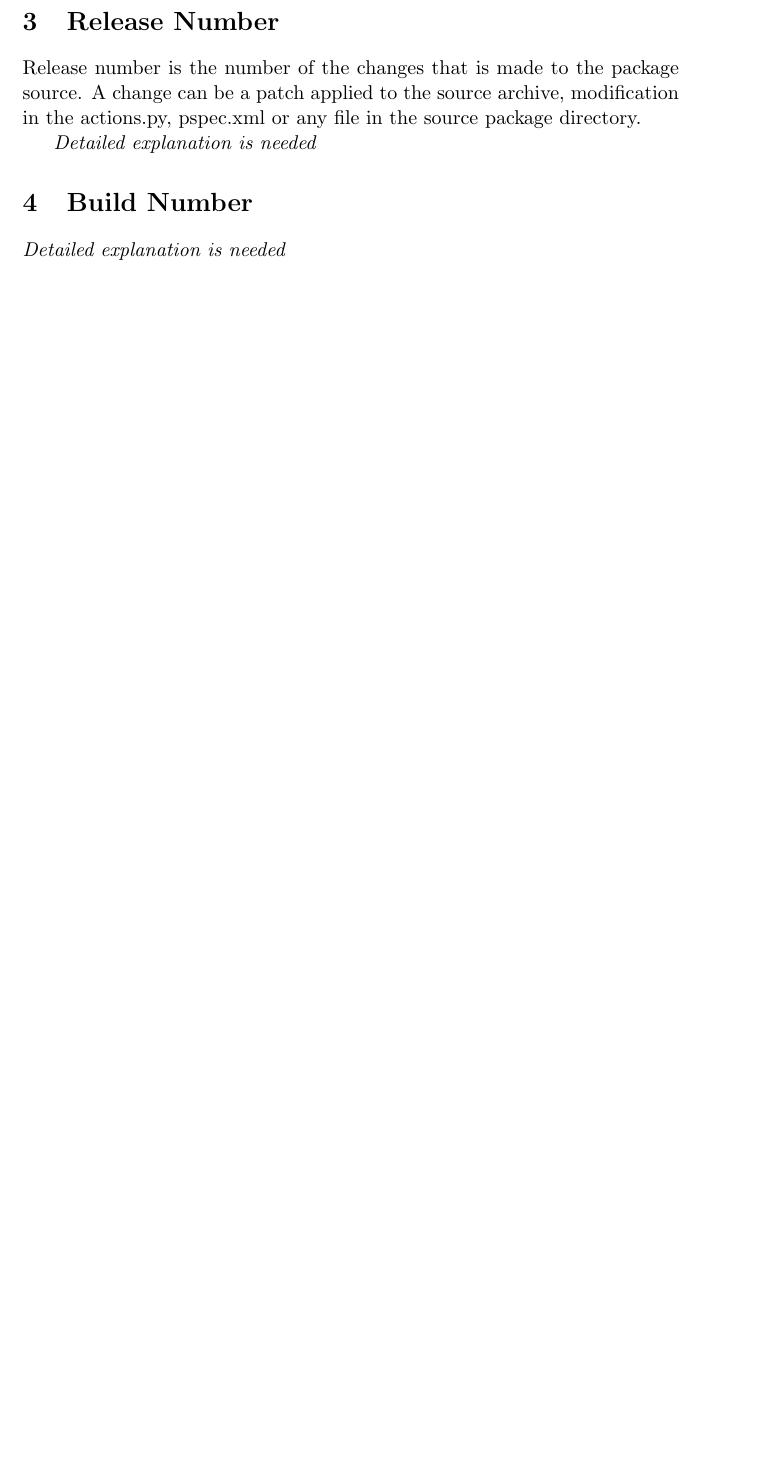
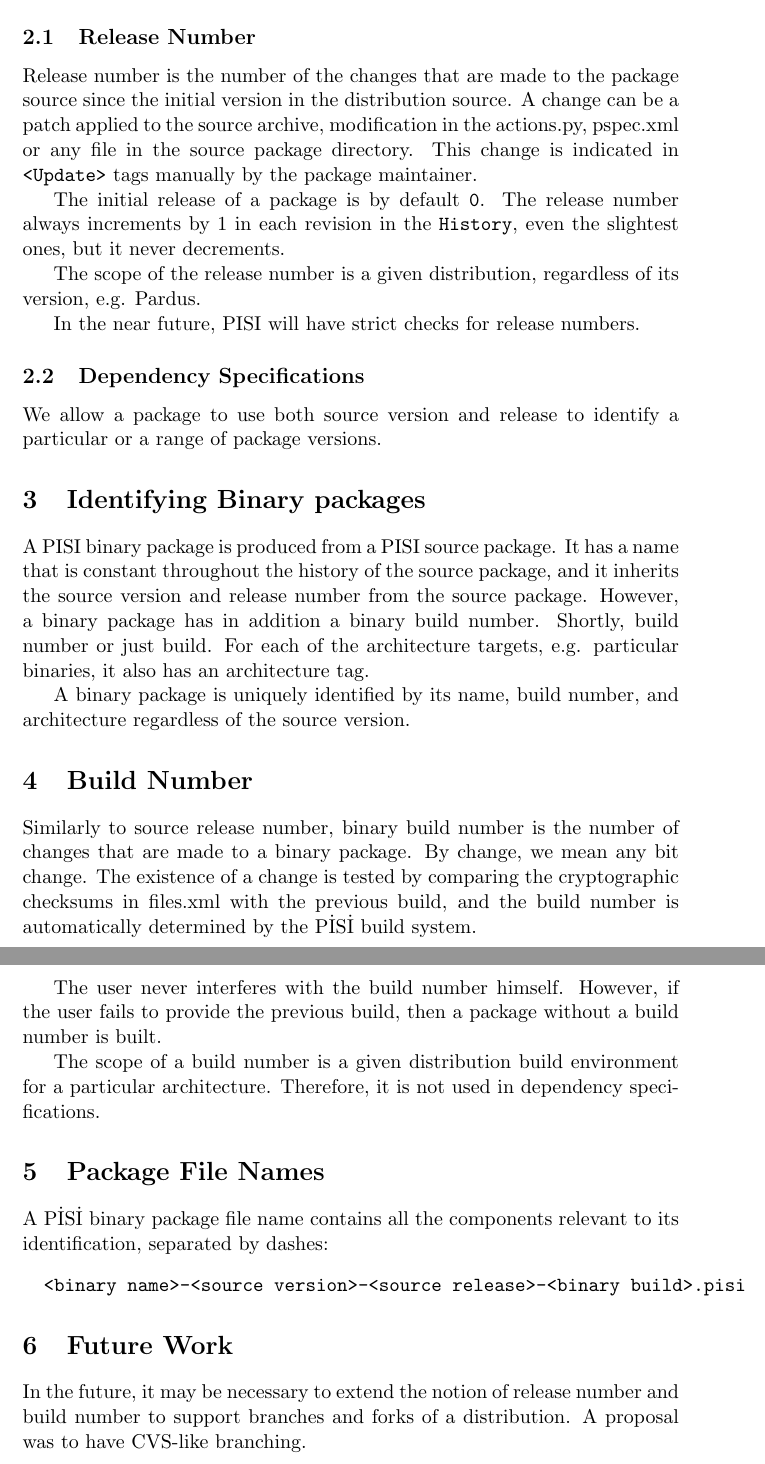
Before and after one commit to Zaryob/inary, a LaTeX document (doc/package_versions.tex): part of page 2 of 2 before the commit and two parts of pages 3 and 4 of 4 after it, the two joined at a grey line, cut so that both start at the same text, the shorter picture padded with empty space. Compiled offline with pdfLaTeX.

Commit message:
* flesh out the version policy document

```diff
--- a/doc/package_versions.tex
+++ b/doc/package_versions.tex
@@ -46,9 +96,6 @@
 
-\section{Release Number}
+The support for these special suffixes as well as usual alphanumeric
+version string ordering has been implemented in P\.IS\.I.
 
-Release number is the number of the changes that is made to the
-package source. A change can be a patch applied to the source archive,
-modification in the actions.py, pspec.xml or any file in the source
-package directory.
+\section{Identifying Package Sources}
 
-\emph{Detailed explanation is needed}
@@ -55,7 +115,67 @@
+\subsection{Release Number}
+
+Release number is the number of the changes that are made to the
+package source since the initial version in the distribution source. A
+change can be a patch applied to the source archive, modification in
+the actions.py, pspec.xml or any file in the source package
+directory. This change is indicated in \texttt{<Update>} tags manually
+by the package maintainer.
+
+The initial release of a package is by default \texttt{0}. The release
+number always increments by $1$ in each revision in the
+\texttt{History}, even the slightest ones, but it never decrements.
+
+The scope of the release number is a given distribution, regardless of
+its version, e.g. Pardus.
+
+In the near future, PISI will have strict checks for release numbers.
+
+\subsection{Dependency Specifications}
+
+We allow a package to use both source version and release to identify
+a particular or a range of package versions.
+
+\section{Identifying Binary packages}
+
+A PISI binary package is produced from a PISI source package. It has a
+name that is constant throughout the history of the source package,
+and it inherits the source version and release number from the source
+package. However, a binary package has in addition a binary build
+number. Shortly, build number or just build. For each of the
+architecture targets, e.g. particular binaries, it also has an
+architecture tag.
+
+A binary package is uniquely identified by its name, build number, and
+architecture regardless of the source version.
 
 \section{Build Number}
 
-\emph{Detailed explanation is needed}
+Similarly to source release number, binary build number is the number
+of changes that are made to a binary package. By change, we mean any
+bit change.  The existence of a change is tested by comparing the
+cryptographic checksums in files.xml with the previous build, and the
+build number is automatically determined by the P\.IS\.I build system.
 
+The user never interferes with the build number himself. However, if
+the user fails to provide the previous build, then a package without
+a build number is built.
+
+The scope of a build number is a given distribution build environment
+for a particular architecture. Therefore, it is not used in dependency
+specifications.
+
+\section{Package File Names}
+
+A P\.IS\.I binary package file name contains all the components relevant
+to its identification, separated by dashes:
+\begin{verbatim}
+  <binary name>-<source version>-<source release>-<binary build>.pisi
+\end{verbatim}
+
+\section{Future Work}
+
+In the future, it may be necessary to extend the notion of release
+number and build number to support branches and forks of a
+distribution. A proposal was to have CVS-like branching.
 
 \end{document}
```
Also changed, not shown: doc/package_versions.tex (75 more changed lines), 3 other files.
